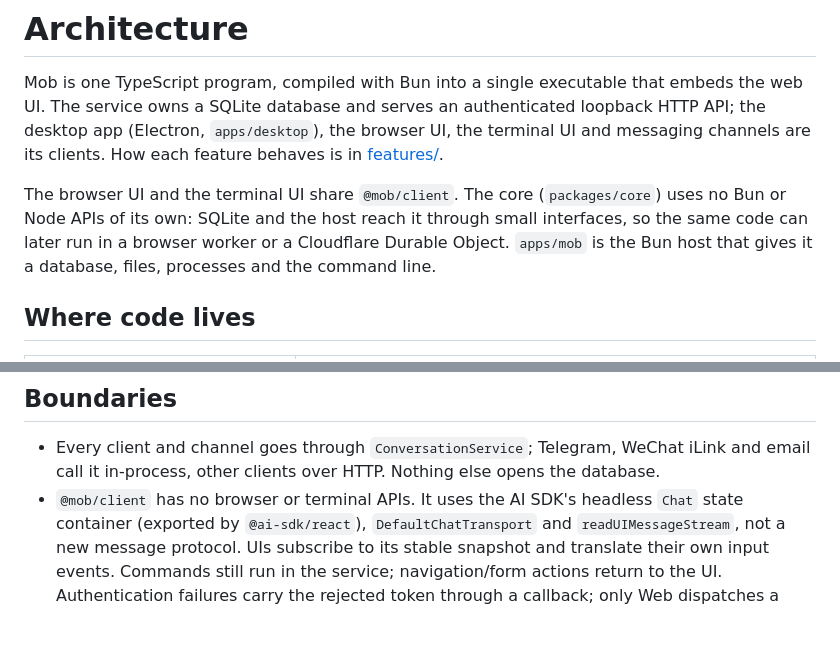
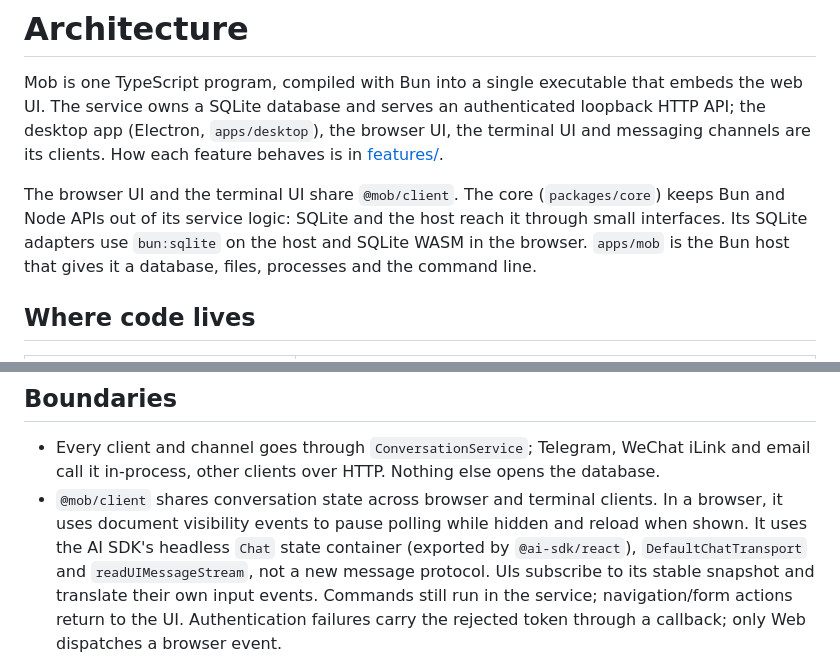
Before and after one commit to fdkevin0/mob, a Markdown page: docs/architecture.md, 2 parts joined by grey strips. GitHub-like rendering; blank space fills up the shorter version.

Commit message:
docs(architecture): correct runtime and client boundaries

```diff
--- a/docs/architecture.md
+++ b/docs/architecture.md
@@ -7,9 +7,9 @@ browser UI, the terminal UI and messaging channels are its clients. How each
 feature behaves is in [features/](features/README.md).
 
 The browser UI and the terminal UI share `@mob/client`. The core
-(`packages/core`) uses no Bun or Node APIs of its own: SQLite and the host
-reach it through small interfaces, so the same code can later run in a browser
-worker or a Cloudflare Durable Object. `apps/mob` is the Bun host that gives it
+(`packages/core`) keeps Bun and Node APIs out of its service logic: SQLite and
+the host reach it through small interfaces. Its SQLite adapters use `bun:sqlite`
+on the host and SQLite WASM in the browser. `apps/mob` is the Bun host that gives it
 a database, files, processes and the command line.
 
 ## Where code lives
@@ -38,7 +38,9 @@ a database, files, processes and the command line.
 - Every client and channel goes through `ConversationService`; Telegram, WeChat
   iLink and email call it in-process, other clients over HTTP. Nothing else opens
   the database.
-- `@mob/client` has no browser or terminal APIs. It uses the AI SDK's headless
+- `@mob/client` shares conversation state across browser and terminal clients.
+  In a browser, it uses document visibility events to pause polling while hidden
+  and reload when shown. It uses the AI SDK's headless
   `Chat` state container (exported by `@ai-sdk/react`), `DefaultChatTransport` and
   `readUIMessageStream`, not a new message protocol. UIs subscribe to its stable
   snapshot and translate their own input events. Commands still run in the service;
```
